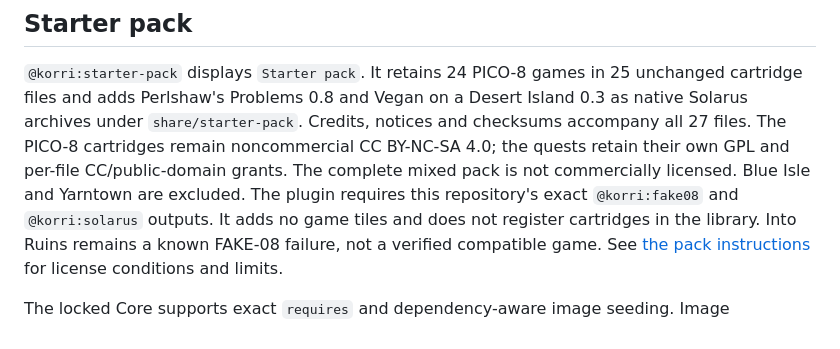
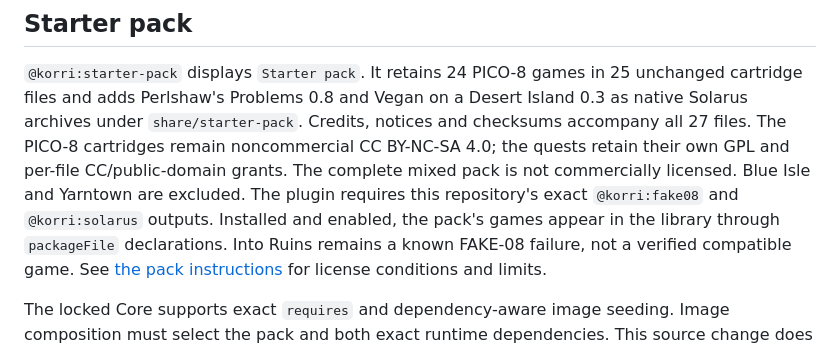
Before and after one commit to korri-os/plugins, a Markdown page: README.md, the part around the change. Drawn GitHub-style.

Commit message:
docs(starter-pack): describe package-file library entries

```diff
--- a/README.md
+++ b/README.md
@@ -52,7 +52,7 @@ remain noncommercial CC BY-NC-SA 4.0; the quests retain their own GPL and
 per-file CC/public-domain grants. The complete mixed pack is not commercially
 licensed. Blue Isle and Yarntown are excluded.
 The plugin requires this repository's exact `@korri:fake08` and `@korri:solarus` outputs.
-It adds no game tiles and does not register cartridges in the library.
+Installed and enabled, the pack's games appear in the library through `packageFile` declarations.
 Into Ruins remains a known FAKE-08 failure, not a verified compatible game.
 See [the pack instructions](plugins/starter-pack/README.md) for license conditions and limits.
 
```
Also changed, not shown: PUBLICATION.md (+2 -1 lines).
